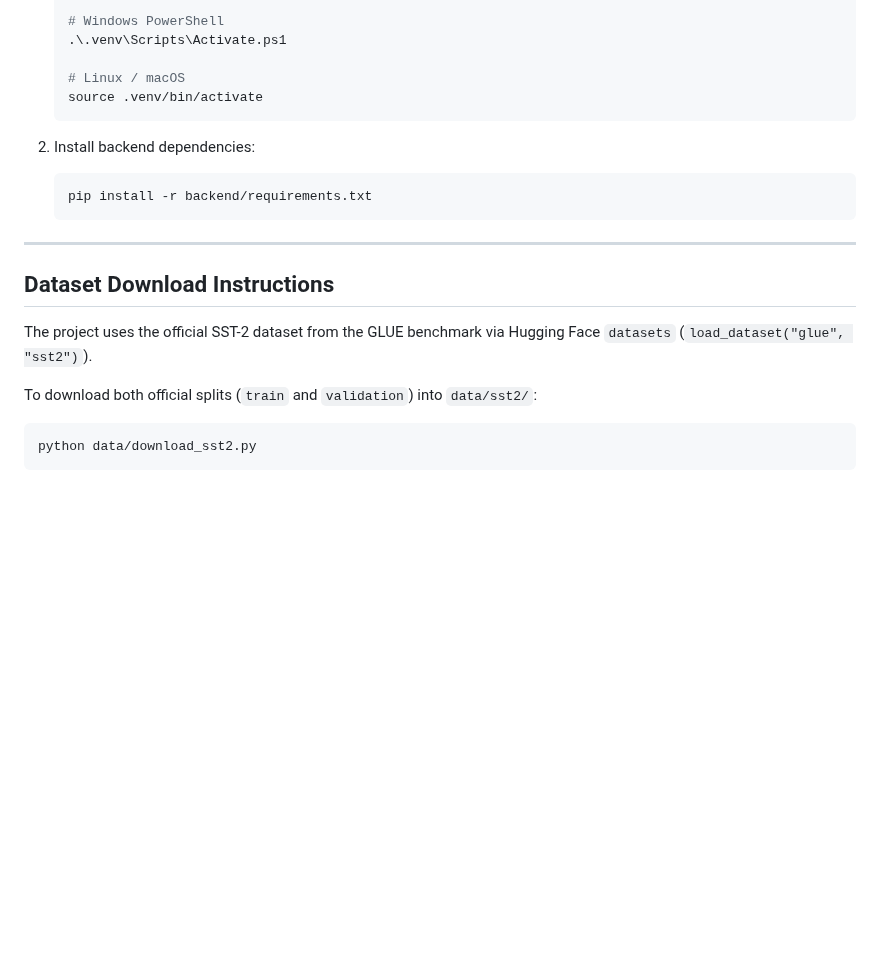
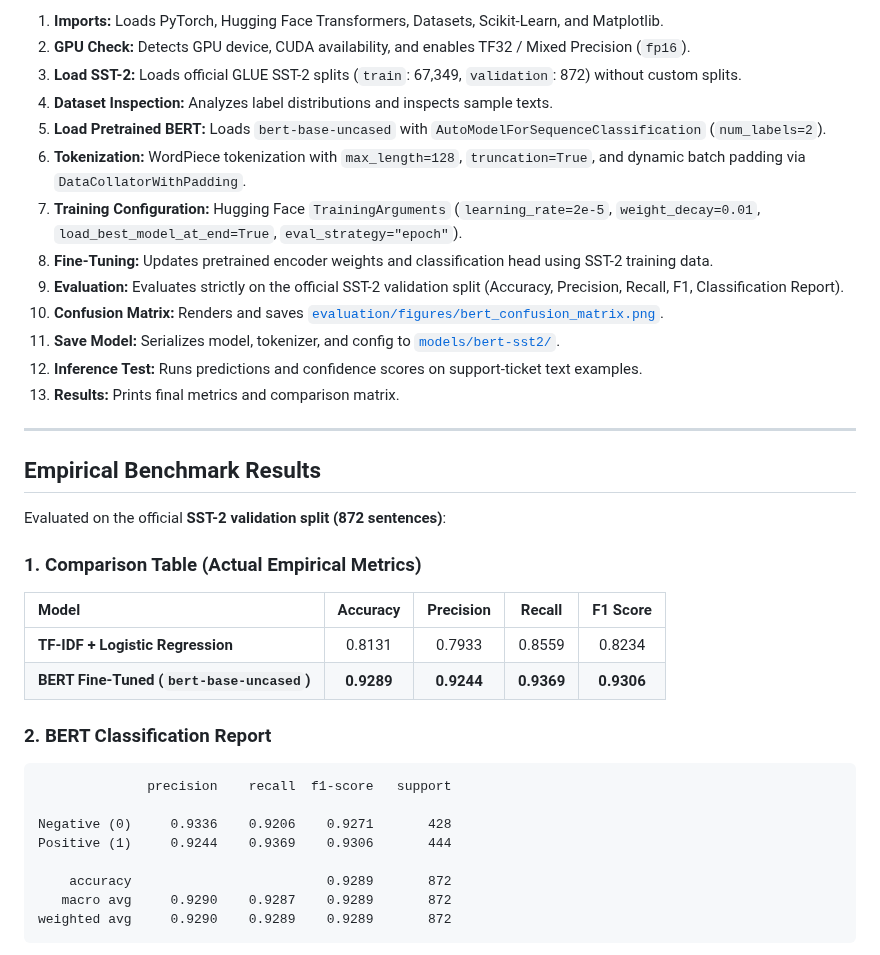
Before and after one commit to prakashramav/Support_ticket_sentiment_classifier, a Markdown page: README.md, the part around one of its changes. GitHub-like rendering; blank space fills up the shorter version.

````diff
--- a/README.md
+++ b/README.md
@@ -60,25 +87,41 @@ support-ticket-sentiment-classifier/
 
-   # Windows PowerShell
-   .\.venv\Scripts\Activate.ps1
-
-   # Linux / macOS
-   source .venv/bin/activate
-   ```
-
-2. Install backend dependencies:
-   ```bash
-   pip install -r backend/requirements.txt
-   ```
+1. **Imports:** Loads PyTorch, Hugging Face Transformers, Datasets, Scikit-Learn, and Matplotlib.
+2. **GPU Check:** Detects GPU device, CUDA availability, and enables TF32 / Mixed Precision (`fp16`).
+3. **Load SST-2:** Loads official GLUE SST-2 splits (`train`: 67,349, `validation`: 872) without custom splits.
+4. **Dataset Inspection:** Analyzes label distributions and inspects sample texts.
+5. **Load Pretrained BERT:** Loads `bert-base-uncased` with `AutoModelForSequenceClassification` (`num_labels=2`).
+6. **Tokenization:** WordPiece tokenization with `max_length=128`, `truncation=True`, and dynamic batch padding via `DataCollatorWithPadding`.
+7. **Training Configuration:** Hugging Face `TrainingArguments` (`learning_rate=2e-5`, `weight_decay=0.01`, `load_best_model_at_end=True`, `eval_strategy="epoch"`).
+8. **Fine-Tuning:** Updates pretrained encoder weights and classification head using SST-2 training data.
+9. **Evaluation:** Evaluates strictly on the official SST-2 validation split (Accuracy, Precision, Recall, F1, Classification Report).
+10. **Confusion Matrix:** Renders and saves [`evaluation/figures/bert_confusion_matrix.png`](evaluation/figures/bert_confusion_matrix.png).
+11. **Save Model:** Serializes model, tokenizer, and config to [`models/bert-sst2/`](models/bert-sst2/).
+12. **Inference Test:** Runs predictions and confidence scores on support-ticket text examples.
+13. **Results:** Prints final metrics and comparison matrix.
 
 ---
 
-## Dataset Download Instructions
+## Empirical Benchmark Results
 
-The project uses the official SST-2 dataset from the GLUE benchmark via Hugging Face `datasets` (`load_dataset("glue", "sst2")`).
+Evaluated on the official **SST-2 validation split (872 sentences)**:
 
-To download both official splits (`train` and `validation`) into `data/sst2/`:
+### 1. Comparison Table (Actual Empirical Metrics)
 
-```bash
-python data/download_sst2.py
+| Model | Accuracy | Precision | Recall | F1 Score |
+| :--- | :---: | :---: | :---: | :---: |
+| **TF-IDF + Logistic Regression** | 0.8131 | 0.7933 | 0.8559 | 0.8234 |
+| **BERT Fine-Tuned (`bert-base-uncased`)** | **0.9289** | **0.9244** | **0.9369** | **0.9306** |
+
+### 2. BERT Classification Report
+
+```text
+              precision    recall  f1-score   support
+
+Negative (0)     0.9336    0.9206    0.9271       428
+Positive (1)     0.9244    0.9369    0.9306       444
+
+    accuracy                         0.9289       872
+   macro avg     0.9290    0.9287    0.9289       872
+weighted avg     0.9290    0.9289    0.9289       872
 ```
 
````
Also changed, not shown: other parts of README.md (+91 -48 lines), evaluation/figures/bert_confusion_matrix.png (added), 7 other files.
